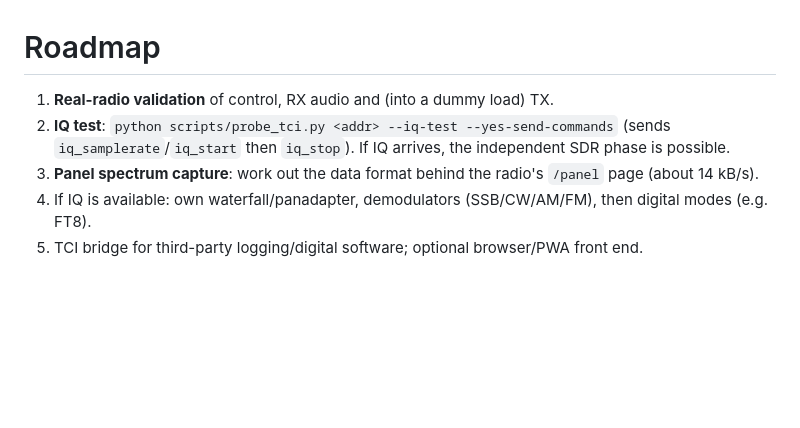
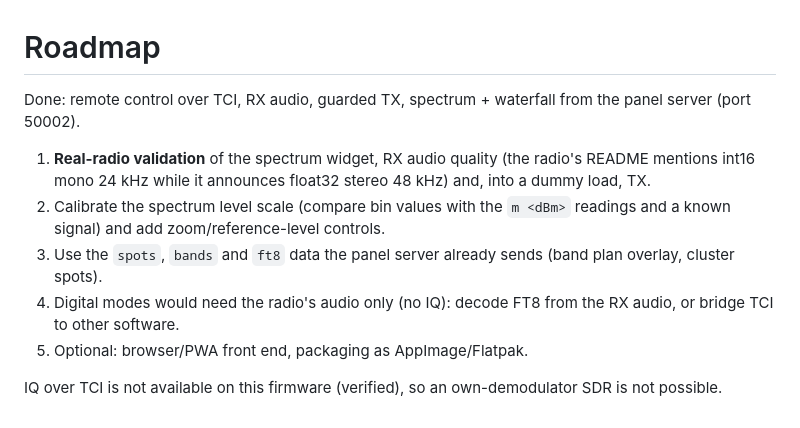
Before and after one commit to amystikis/x6100-tci-remote, a Markdown page: docs/ROADMAP.md, the part around the change. GitHub-like rendering; blank space fills up the shorter version.

```diff
--- a/docs/ROADMAP.md
+++ b/docs/ROADMAP.md
@@ -1,8 +1,13 @@
 # Roadmap
 
-1. **Real-radio validation** of control, RX audio and (into a dummy load) TX.
-2. **IQ test**: `python scripts/probe_tci.py <addr> --iq-test --yes-send-commands` (sends `iq_samplerate`/`iq_start`
-   then `iq_stop`). If IQ arrives, the independent SDR phase is possible.
-3. **Panel spectrum capture**: work out the data format behind the radio's `/panel` page (about 14 kB/s).
-4. If IQ is available: own waterfall/panadapter, demodulators (SSB/CW/AM/FM), then digital modes (e.g. FT8).
-5. TCI bridge for third-party logging/digital software; optional browser/PWA front end.
+Done: remote control over TCI, RX audio, guarded TX, spectrum + waterfall from the panel server (port 50002).
+
+1. **Real-radio validation** of the spectrum widget, RX audio quality (the radio's README mentions int16 mono 24 kHz while
+   it announces float32 stereo 48 kHz) and, into a dummy load, TX.
+2. Calibrate the spectrum level scale (compare bin values with the `m <dBm>` readings and a known signal) and add
+   zoom/reference-level controls.
+3. Use the `spots`, `bands` and `ft8` data the panel server already sends (band plan overlay, cluster spots).
+4. Digital modes would need the radio's audio only (no IQ): decode FT8 from the RX audio, or bridge TCI to other software.
+5. Optional: browser/PWA front end, packaging as AppImage/Flatpak.
+
+IQ over TCI is not available on this firmware (verified), so an own-demodulator SDR is not possible.
```
Also changed, not shown: README.md (+10 -2 lines), docs/PROTOCOL.md (+16 -0 lines), docs/screenshot.png, 9 other files.
